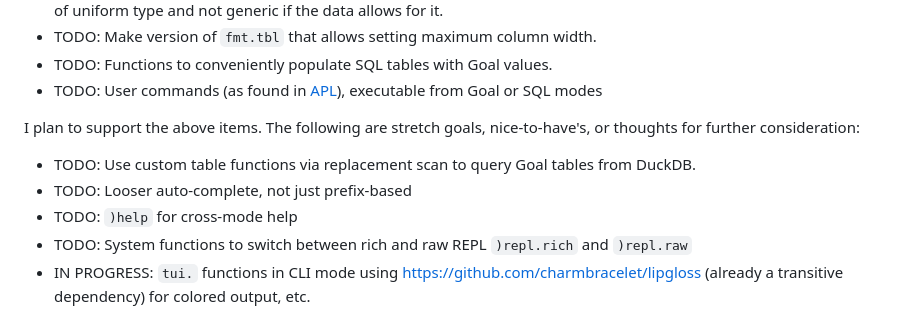
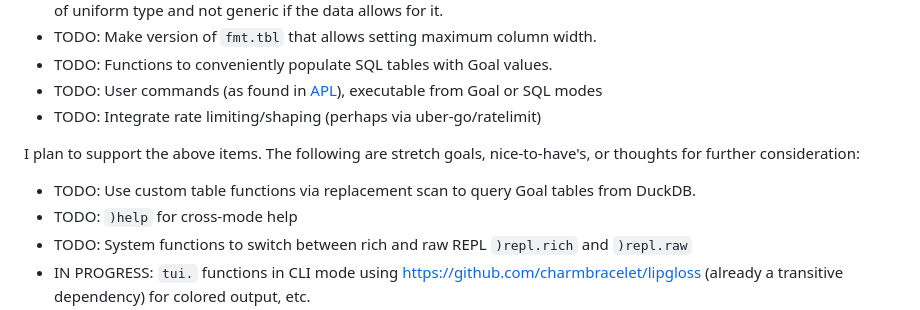
Before and after one commit to semperos/ari, a Markdown page: README.md, the part around the change. Rendered like a GitHub page.

Commit message:
TODO rate limiting

```diff
--- a/README.md
+++ b/README.md
@@ -56,11 +56,11 @@ Non-exhaustive list:
 - TODO: Make version of `fmt.tbl` that allows setting maximum column width.
 - TODO: Functions to conveniently populate SQL tables with Goal values.
 - TODO: User commands (as found in [APL](https://aplwiki.com/wiki/User_command)), executable from Goal or SQL modes
+- TODO: Integrate rate limiting/shaping (perhaps via uber-go/ratelimit)
 
 I plan to support the above items. The following are stretch goals, nice-to-have's, or thoughts for further consideration:
 
 - TODO: Use custom table functions via replacement scan to query Goal tables from DuckDB.
-- TODO: Looser auto-complete, not just prefix-based
 - TODO: `)help` for cross-mode help
 - TODO: System functions to switch between rich and raw REPL `)repl.rich` and `)repl.raw`
 - IN PROGRESS: `tui.` functions in CLI mode using https://github.com/charmbracelet/lipgloss (already a transitive dependency) for colored output, etc.
```
